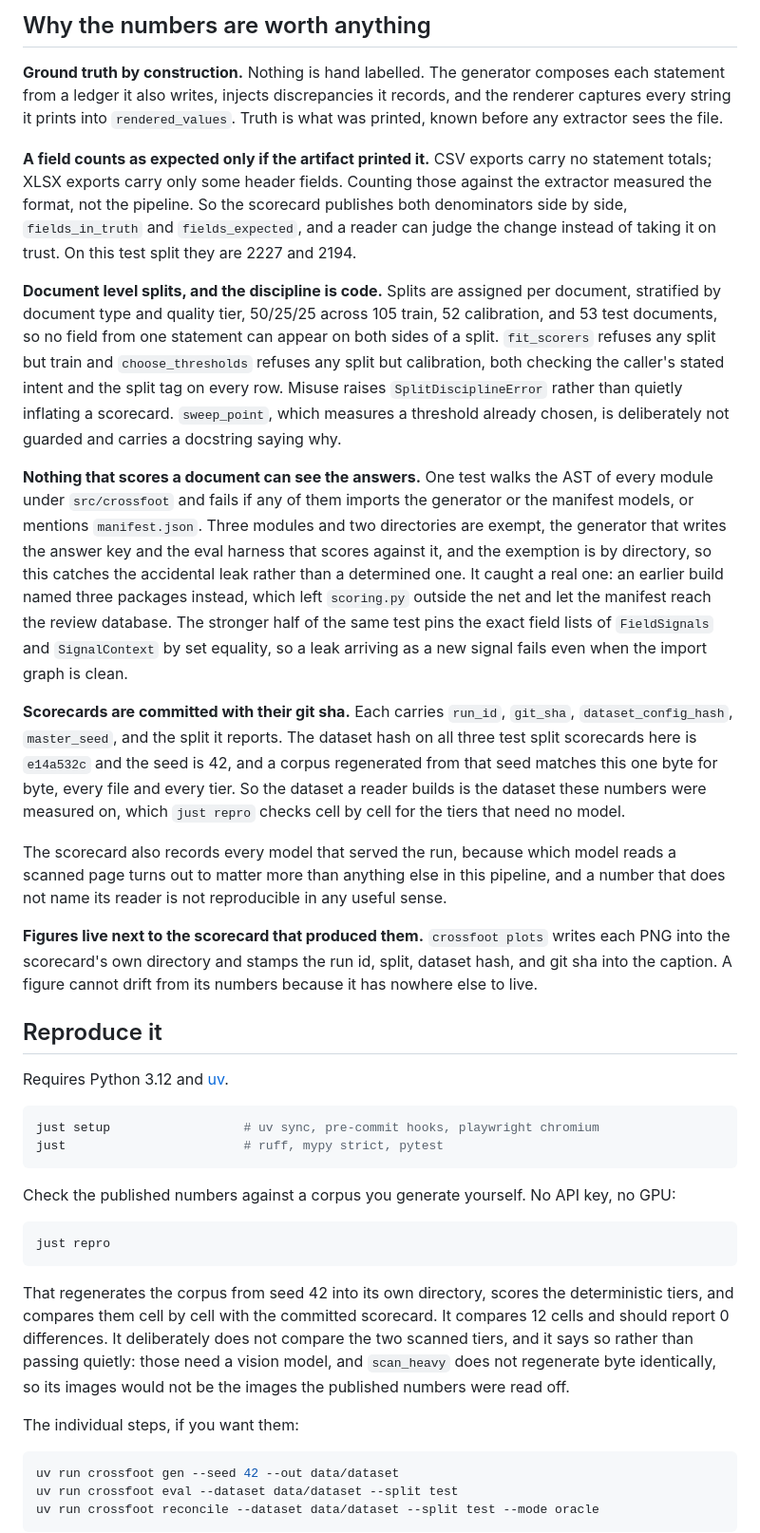
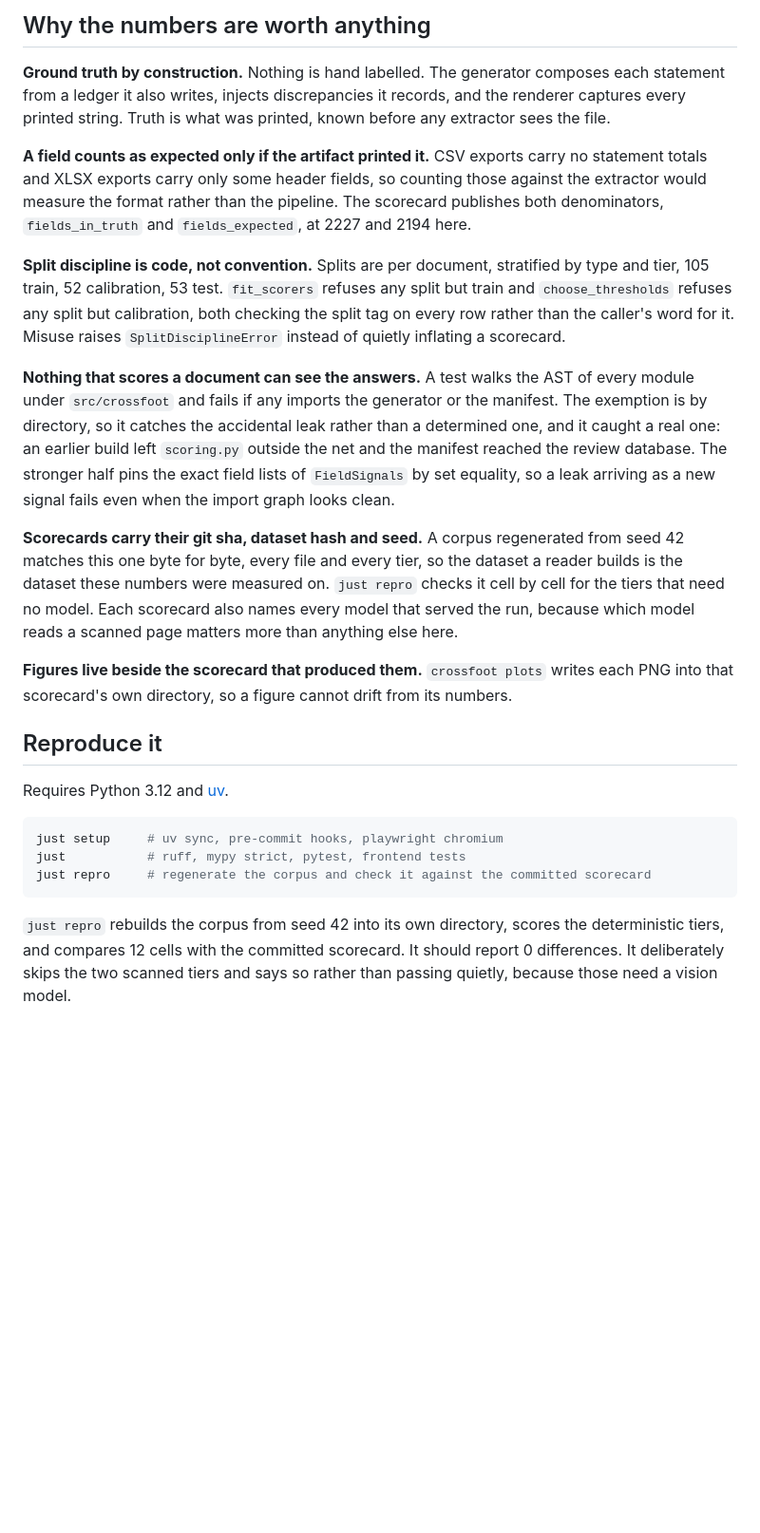
Before and after one commit to rajeev-chaurasia/cross-foot, a Markdown page: README.md, the part around one of its changes. Shown at 95% size. Rendered like a GitHub page; blank space fills up the shorter version.

````diff
--- a/README.md
+++ b/README.md
@@ -278,78 +299,49 @@ which is not committed. Treat it accordingly.
 
 **Ground truth by construction.** Nothing is hand labelled. The generator composes each
 statement from a ledger it also writes, injects discrepancies it records, and the renderer
-captures every string it prints into `rendered_values`. Truth is what was printed, known
-before any extractor sees the file.
+captures every printed string. Truth is what was printed, known before any extractor sees
+the file.
 
 **A field counts as expected only if the artifact printed it.** CSV exports carry no
-statement totals; XLSX exports carry only some header fields. Counting those against the
-extractor measured the format, not the pipeline. So the scorecard publishes both
-denominators side by side, `fields_in_truth` and `fields_expected`, and a reader can judge
-the change instead of taking it on trust. On this test split they are 2227 and 2194.
+statement totals and XLSX exports carry only some header fields, so counting those against
+the extractor would measure the format rather than the pipeline. The scorecard publishes
+both denominators, `fields_in_truth` and `fields_expected`, at 2227 and 2194 here.
 
-**Document level splits, and the discipline is code.** Splits are assigned per document,
-stratified by document type and quality tier, 50/25/25 across 105 train, 52 calibration,
-and 53 test documents, so no field from one statement can appear on both sides of a split.
-`fit_scorers` refuses any split but train and `choose_thresholds` refuses any split but
-calibration, both checking the caller's stated intent and the split tag on every row.
-Misuse raises `SplitDisciplineError` rather than quietly inflating a scorecard.
-`sweep_point`, which measures a threshold already chosen, is deliberately not guarded and
-carries a docstring saying why.
+**Split discipline is code, not convention.** Splits are per document, stratified by type
+and tier, 105 train, 52 calibration, 53 test. `fit_scorers` refuses any split but train and
+`choose_thresholds` refuses any split but calibration, both checking the split tag on every
+row rather than the caller's word for it. Misuse raises `SplitDisciplineError` instead of
+quietly inflating a scorecard.
 
-**Nothing that scores a document can see the answers.** One test walks the AST of every
-module under `src/crossfoot` and fails if any of them imports the generator or the manifest
-models, or mentions `manifest.json`. Three modules and two directories are exempt, the
-generator that writes the answer key and the eval harness that scores against it, and the
-exemption is by directory, so this catches the accidental leak rather than a determined
-one. It caught a real one: an earlier build named three packages instead, which left
-`scoring.py` outside the net and let the manifest reach the review database. The stronger
-half of the same test pins the exact field lists of `FieldSignals` and `SignalContext` by
-set equality, so a leak arriving as a new signal fails even when the import graph is
-clean.
+**Nothing that scores a document can see the answers.** A test walks the AST of every
+module under `src/crossfoot` and fails if any imports the generator or the manifest. The
+exemption is by directory, so it catches the accidental leak rather than a determined one,
+and it caught a real one: an earlier build left `scoring.py` outside the net and the
+manifest reached the review database. The stronger half pins the exact field lists of
+`FieldSignals` by set equality, so a leak arriving as a new signal fails even when the
+import graph looks clean.
 
-**Scorecards are committed with their git sha.** Each carries `run_id`, `git_sha`,
-`dataset_config_hash`, `master_seed`, and the split it reports. The dataset hash on all
-three test split scorecards here is `e14a532c` and the seed is 42, and a corpus regenerated
-from that seed matches this one byte for byte, every file and every tier. So the dataset a
-reader builds is the dataset these numbers were measured on, which `just repro` checks
-cell by cell for the tiers that need no model.
+**Scorecards carry their git sha, dataset hash and seed.** A corpus regenerated from seed
+42 matches this one byte for byte, every file and every tier, so the dataset a reader
+builds is the dataset these numbers were measured on. `just repro` checks it cell by cell
+for the tiers that need no model. Each scorecard also names every model that served the
+run, because which model reads a scanned page matters more than anything else here.
 
-The scorecard also records every model that served the run, because which model reads a
-scanned page turns out to matter more than anything else in this pipeline, and a number
-that does not name its reader is not reproducible in any useful sense.
-
-**Figures live next to the scorecard that produced them.** `crossfoot plots` writes each
-PNG into the scorecard's own directory and stamps the run id, split, dataset hash, and git
-sha into the caption. A figure cannot drift from its numbers because it has nowhere else
-to live.
+**Figures live beside the scorecard that produced them.** `crossfoot plots` writes each PNG
+into that scorecard's own directory, so a figure cannot drift from its numbers.
 
 ## Reproduce it
 
 Requires Python 3.12 and [uv](https://docs.astral.sh/uv/).
 
 ```bash
-just setup                  # uv sync, pre-commit hooks, playwright chromium
-just                        # ruff, mypy strict, pytest
+just setup     # uv sync, pre-commit hooks, playwright chromium
+just           # ruff, mypy strict, pytest, frontend tests
+just repro     # regenerate the corpus and check it against the committed scorecard
 ```
 
-Check the published numbers against a corpus you generate yourself. No API key, no GPU:
+`just repro` rebuilds the corpus from seed 42 into its own directory, scores the
+deterministic tiers, and compares 12 cells with the committed scorecard. It should report
+0 differences. It deliberately skips the two scanned tiers and says so rather than passing
+quietly, because those need a vision model.
 
-```bash
-just repro
-```
-
-That regenerates the corpus from seed 42 into its own directory, scores the deterministic
-tiers, and compares them cell by cell with the committed scorecard. It compares 12 cells and
-should report 0 differences. It deliberately does not compare the two scanned tiers, and it
-says so rather than passing quietly: those need a vision model, and `scan_heavy` does not
-regenerate byte identically, so its images would not be the images the published numbers
-were read off.
-
-The individual steps, if you want them:
-
-```bash
-uv run crossfoot gen --seed 42 --out data/dataset
-uv run crossfoot eval --dataset data/dataset --split test
-uv run crossfoot reconcile --dataset data/dataset --split test --mode oracle
-```
-
````
Also changed, not shown: other parts of README.md (+173 -189 lines).
